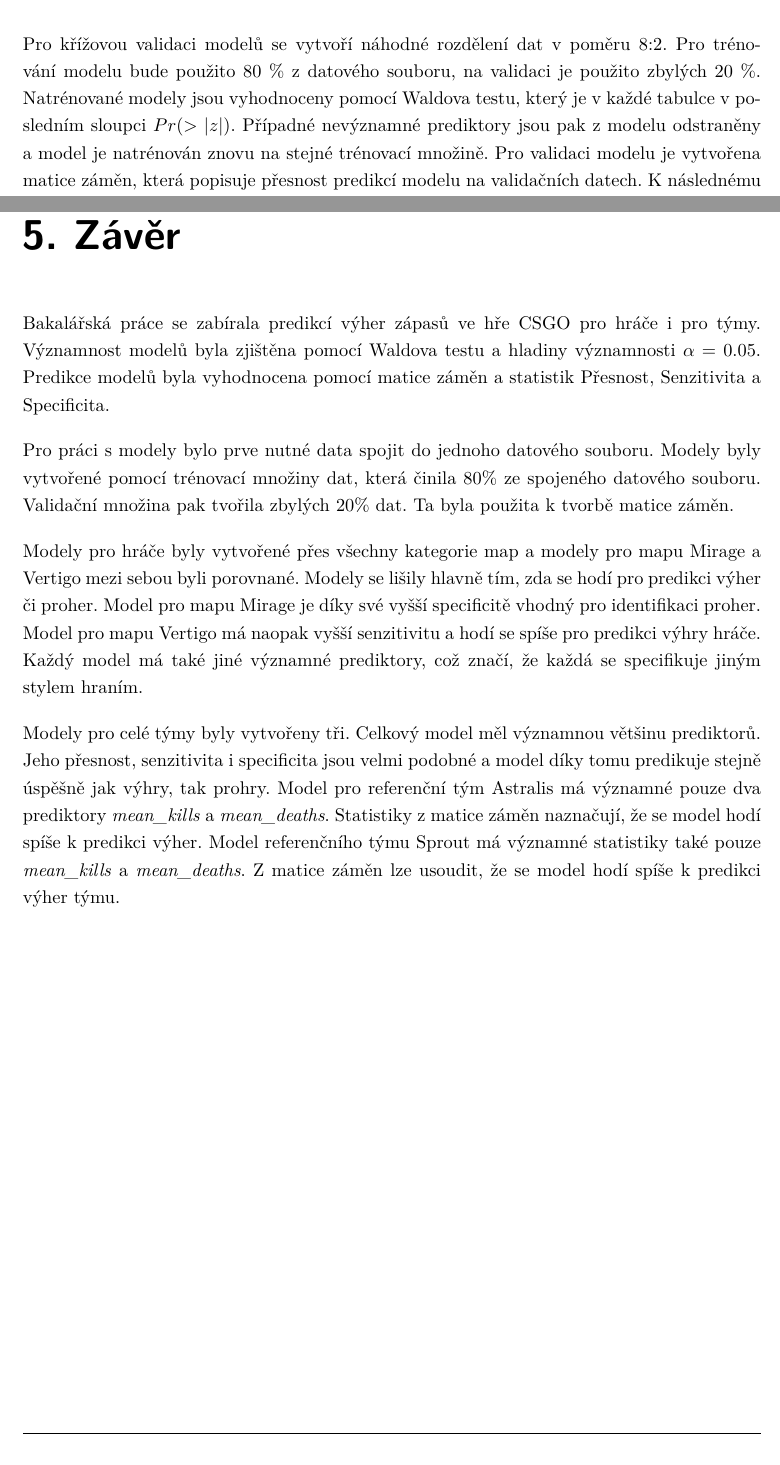
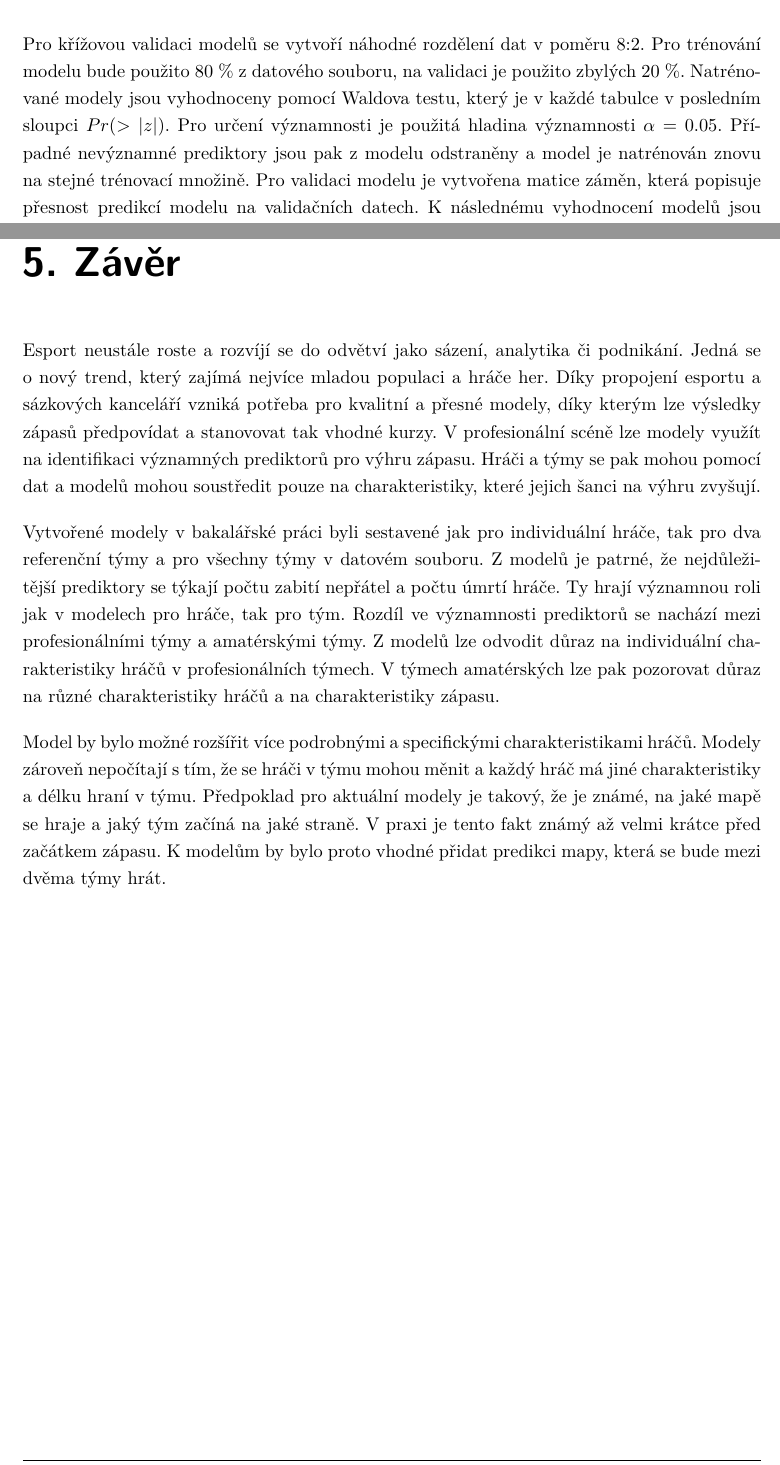
Before and after one commit to MichalLauer/bachelor-csgo-analysis, a LaTeX document (bakalarska-prace/prace.tex, which reads bakalarska-prace/04prakticka.tex, bakalarska-prace/05zaver.tex): two parts of pages 30 and 46 of 87, joined at a grey line, cut so that both start at the same text. The pictures show the PDF file bakalarska-prace/prace.pdf that the author committed with the source.

Commit message:
Dokončení práce

```diff
--- a/bakalarska-prace/04prakticka.tex
+++ b/bakalarska-prace/04prakticka.tex
@@ -108,9 +109,9 @@ Příklad agregovaných dat je v přiložené tabulce \ref{tab:data_agregovana}.
 
 \subsection{Trénování a validace modelů}
 Pro křížovou validaci modelů se vytvoří náhodné rozdělení dat v poměru 8:2. Pro trénování modelu bude použito 80 \% z datového souboru, na validaci je použito zbylých 20 \%.
-Natrénované modely jsou vyhodnoceny pomocí Waldova testu, který je v každé tabulce v posledním sloupci $Pr(>|z|)$. Případné nevýznamné prediktory jsou pak z modelu
-odstraněny a model je natrénován znovu na stejné trénovací množině. Pro validaci modelu je vytvořena matice záměn, která popisuje přesnost predikcí modelu na validačních
-datech. K následnému vyhodnocení modelů jsou použity statistiky Přesnost, Senzitivita a Specificita.
+Natrénované modely jsou vyhodnoceny pomocí Waldova testu, který je v každé tabulce v posledním sloupci $Pr(>|z|)$. Pro určení významnosti je použitá hladina významnosti
+$\alpha = 0.05$. Případné nevýznamné prediktory jsou pak z modelu odstraněny a model je natrénován znovu na stejné trénovací množině. Pro validaci modelu je vytvořena
+matice záměn, která popisuje přesnost predikcí modelu na validačních datech. K následnému vyhodnocení modelů jsou použity statistiky Přesnost, Senzitivita a Specificita.
 
 \newpage
 \section{Průzkumová analýza dat}
--- a/bakalarska-prace/05zaver.tex
+++ b/bakalarska-prace/05zaver.tex
@@ -1,15 +1,14 @@
 \chapter{Závěr}
-Bakalářská práce se zabírala predikcí výher zápasů ve hře \ac{CSGO} pro hráče i pro týmy. Významnost modelů byla zjištěna pomocí Waldova testu a hladiny významnosti
-$\alpha = 0.05$. Predikce modelů byla vyhodnocena pomocí matice záměn a statistik Přesnost, Senzitivita a Specificita.
+Esport neustále roste a rozvíjí se do odvětví jako sázení, analytika či podnikání. Jedná se o nový trend, který zajímá nejvíce mladou populaci a hráče her.
+Díky propojení esportu a sázkových kanceláří vzniká potřeba pro kvalitní a přesné modely, díky kterým lze výsledky zápasů předpovídat a stanovovat tak
+vhodné kurzy. V profesionální scéně lze modely využít na identifikaci významných prediktorů pro výhru zápasu. Hráči a týmy se pak mohou pomocí dat
+a modelů mohou soustředit pouze na charakteristiky, které jejich šanci na výhru zvyšují.
 
-Pro práci s modely bylo prve nutné data spojit do jednoho datového souboru. Modely byly vytvořené pomocí trénovací množiny dat, která činila 80\% ze
-spojeného datového souboru. Validační množina pak tvořila zbylých 20\% dat. Ta byla použita k tvorbě matice záměn.
+Vytvořené modely v bakalářské práci byli sestavené jak pro individuální hráče, tak pro dva referenční týmy a pro všechny týmy v datovém souboru. Z modelů
+je patrné, že nejdůležitější prediktory se týkají počtu zabití nepřátel a počtu úmrtí hráče. Ty hrají významnou roli jak v modelech pro hráče, tak pro tým.
+Rozdíl ve významnosti prediktorů se nachází mezi profesionálními týmy a amatérskými týmy. Z modelů lze odvodit důraz na individuální charakteristiky hráčů
+v profesionálních týmech. V týmech amatérských lze pak pozorovat důraz na různé charakteristiky hráčů a na charakteristiky zápasu.
 
-Modely pro hráče byly vytvořené přes všechny kategorie map a modely pro mapu Mirage a Vertigo mezi sebou byli porovnané. Modely se lišily hlavně tím, zda se hodí pro
-predikci výher či proher. Model pro mapu Mirage je díky své vyšší specificitě vhodný pro identifikaci proher. Model pro mapu Vertigo má naopak vyšší senzitivitu
-a hodí se spíše pro predikci výhry hráče. Každý model má také jiné významné prediktory, což značí, že každá se specifikuje jiným stylem hraním.
-
-Modely pro celé týmy byly vytvořeny tři. Celkový model měl významnou většinu prediktorů. Jeho přesnost, senzitivita i specificita jsou velmi podobné a model díky tomu
-predikuje stejně úspěšně jak výhry, tak prohry. Model pro referenční tým Astralis má významné pouze dva prediktory \textit{mean\_kills} a \textit{mean\_deaths}. Statistiky
-z matice záměn naznačují, že se model hodí spíše k predikci výher. Model referenčního týmu Sprout má významné statistiky také pouze \textit{mean\_kills} a \textit{mean\_deaths}.
-Z matice záměn lze usoudit, že se model hodí spíše k predikci výher týmu.
+Model by bylo možné rozšířit více podrobnými a specifickými charakteristikami hráčů. Modely zároveň nepočítají s tím, že se hráči v týmu mohou měnit a každý hráč má jiné
+charakteristiky a délku hraní v týmu. Předpoklad pro aktuální modely je takový, že je známé, na jaké mapě se hraje a jaký tým začíná na jaké straně.
+V praxi je tento fakt známý až velmi krátce před začátkem zápasu. K modelům by bylo proto vhodné přidat predikci mapy, která se bude mezi dvěma týmy hrát.
```
Also changed, not shown: bakalarska-prace/prace.pdf, bakalarska-prace/04prakticka.tex (15 more changed lines).
